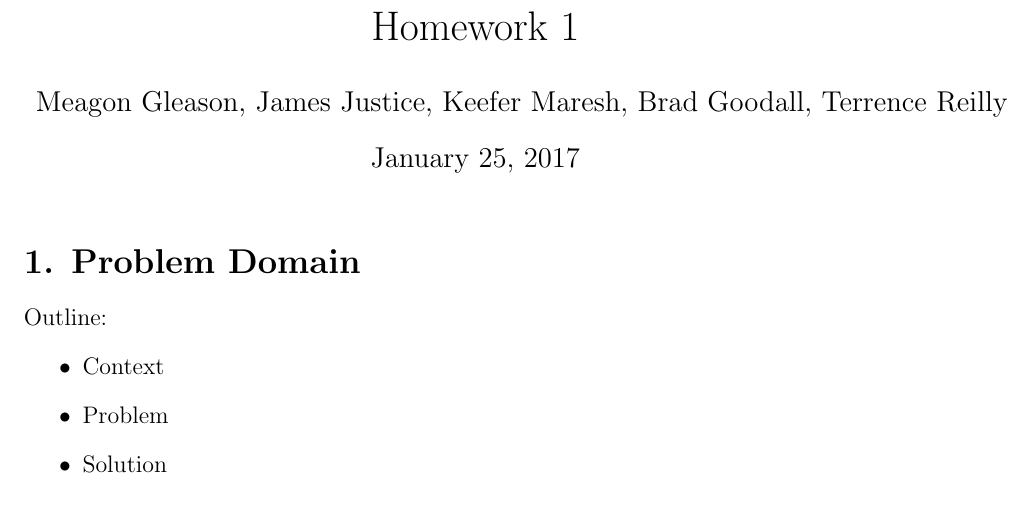
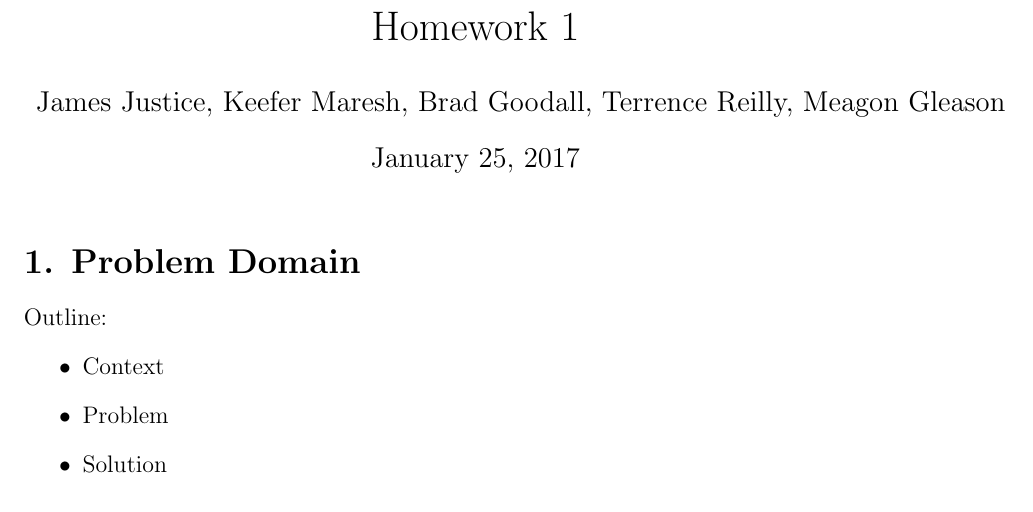
Before and after one commit to terrencepreilly/CPS410, a LaTeX problem sheet (hw1/hw1.tex): part of page 1 of 2, cut so that both start at the same text. Compiled offline with pdfLaTeX.

```diff
--- a/hw1/hw1.tex
+++ b/hw1/hw1.tex
@@ -1,5 +1,5 @@
 \documentclass[a4paper,12pt]{article}
-\author{Meagon Gleason, James Justice, Keefer Maresh, Brad Goodall, Terrence Reilly}
+\author{James Justice, Keefer Maresh, Brad Goodall, Terrence Reilly, Meagon Gleason}
 \title{Homework 1}
 
 \usepackage{amsmath}
```
